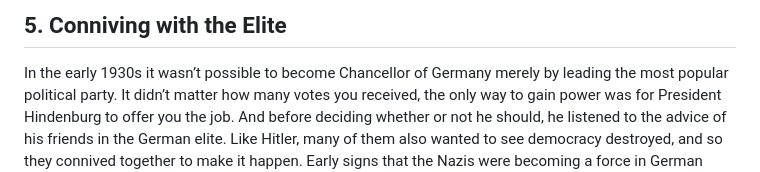
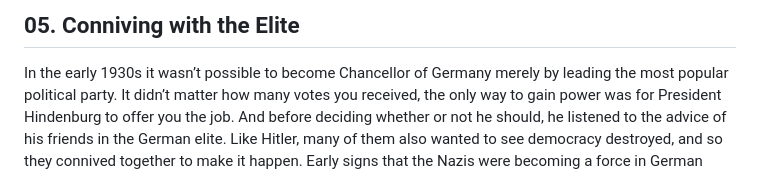
Before and after one commit to bbauska/readBook, a Markdown page: 05.Conniving-with-the-Elite.md, the part around the change. GitHub-like rendering.

```diff
--- a/5.Conniving-with-the-Elite.md
+++ b/05.Conniving-with-the-Elite.md
@@ -1,4 +1,4 @@
-<h2>5. Conniving with the Elite</h2>
+<h2>05. Conniving with the Elite</h2>
 In the early 1930s it wasn’t possible to become Chancellor of Germany
 merely by leading the most popular political party. It didn’t matter how
 many votes you received, the only way to gain power was for President
```
